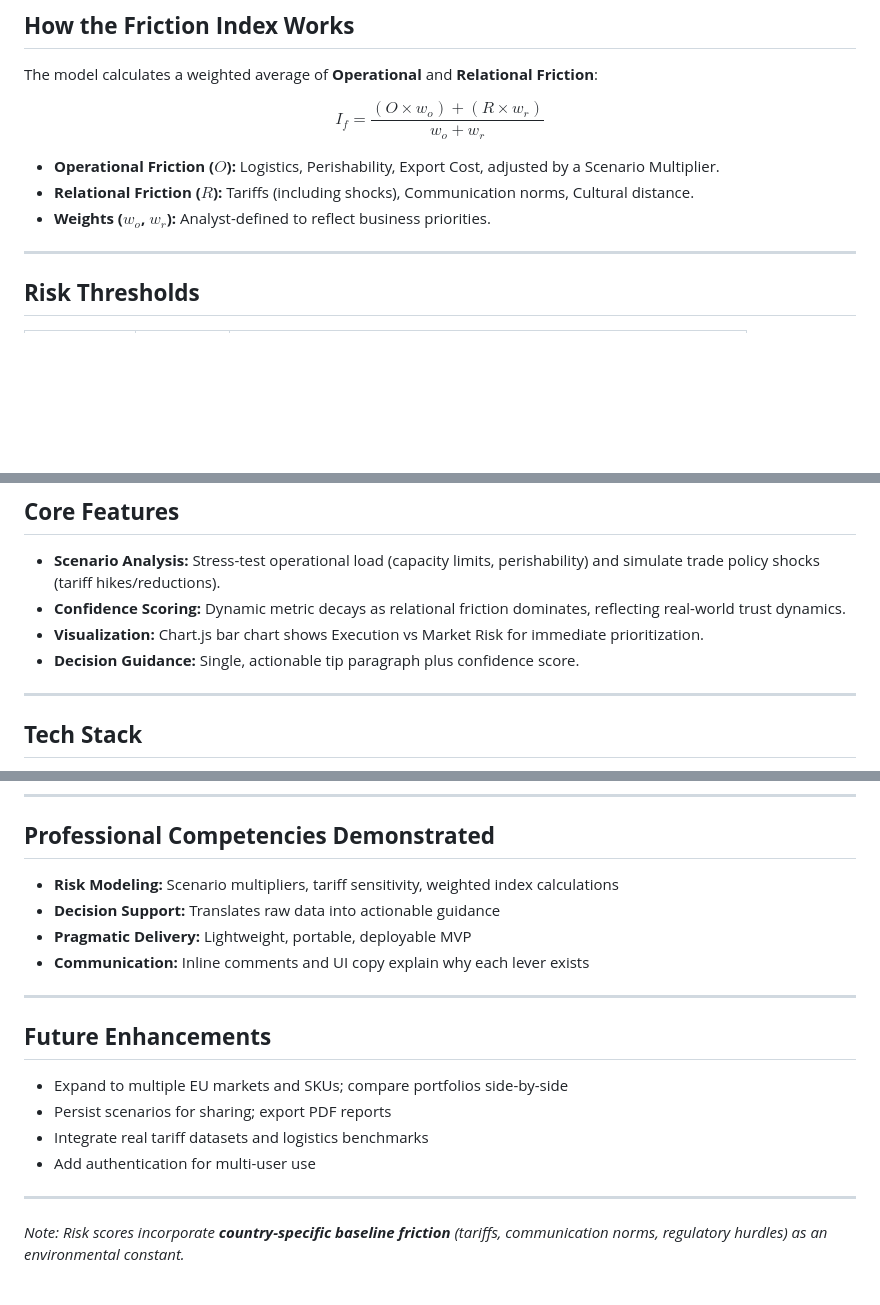
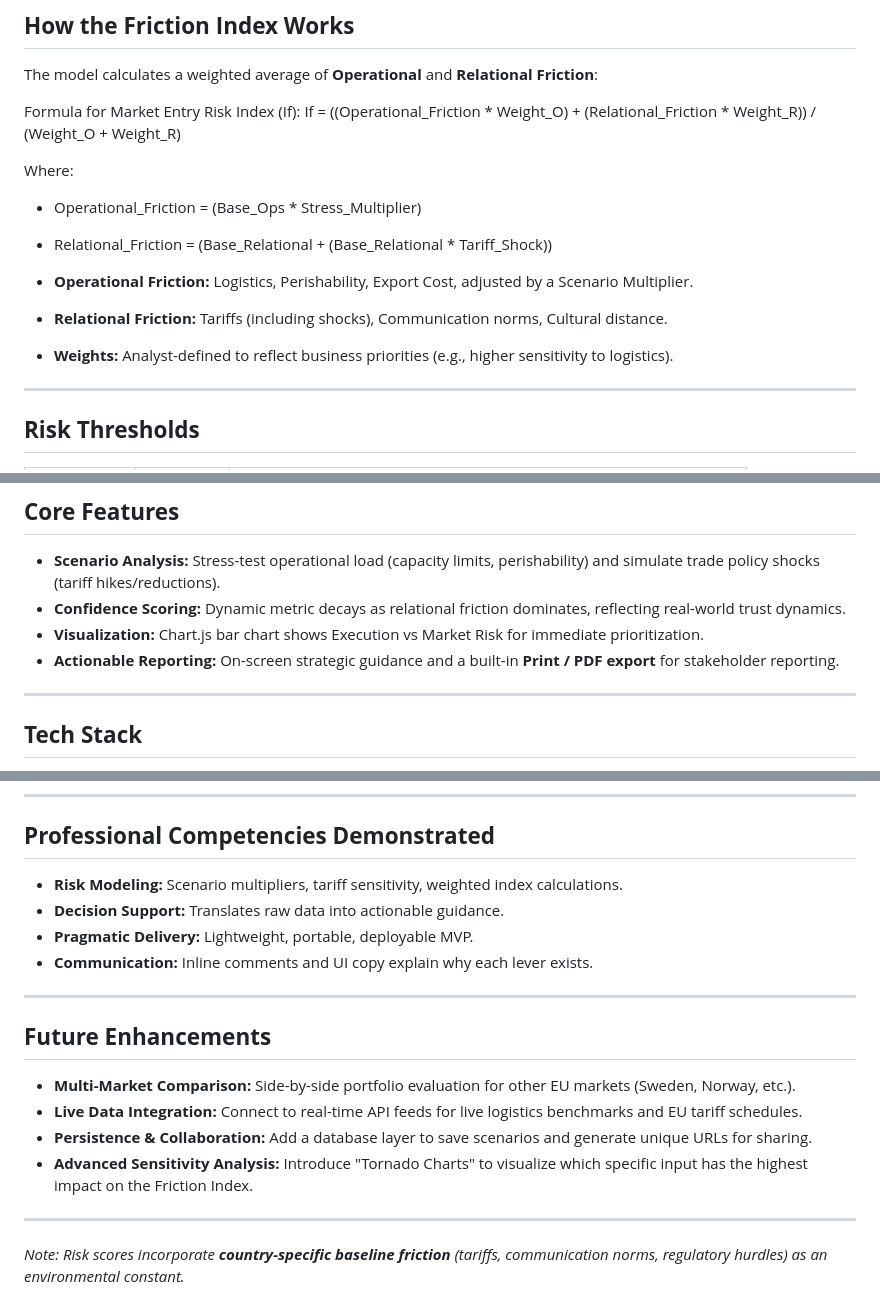
Before and after one commit to Link-Jason/HopsWineExportDashboard, a Markdown page: README.md, 3 parts joined by grey strips. Drawn GitHub-style; blank space fills up the shorter version.

```diff
--- a/README.md
+++ b/README.md
@@ -21,13 +21,16 @@ This dashboard provides a repeatable risk framework and scenario testing to help
 ## **How the Friction Index Works**
 The model calculates a weighted average of **Operational** and **Relational Friction**:
 
-$$
-I_f = \frac{(O \times w_o) + (R \times w_r)}{w_o + w_r}
-$$
+Formula for Market Entry Risk Index (If):
+If = ((Operational_Friction * Weight_O) + (Relational_Friction * Weight_R)) / (Weight_O + Weight_R)
 
-- **Operational Friction ($O$):** Logistics, Perishability, Export Cost, adjusted by a Scenario Multiplier.
-- **Relational Friction ($R$):** Tariffs (including shocks), Communication norms, Cultural distance.
-- **Weights ($w_o$, $w_r$):** Analyst-defined to reflect business priorities.
+Where:
+- Operational_Friction = (Base_Ops * Stress_Multiplier)
+- Relational_Friction = (Base_Relational + (Base_Relational * Tariff_Shock))
+
+- **Operational Friction:** Logistics, Perishability, Export Cost, adjusted by a Scenario Multiplier.
+- **Relational Friction:** Tariffs (including shocks), Communication norms, Cultural distance.
+- **Weights:** Analyst-defined to reflect business priorities (e.g., higher sensitivity to logistics).
 
 ---
 
@@ -45,7 +48,7 @@ $$
 - **Scenario Analysis:** Stress-test operational load (capacity limits, perishability) and simulate trade policy shocks (tariff hikes/reductions).
 - **Confidence Scoring:** Dynamic metric decays as relational friction dominates, reflecting real-world trust dynamics.
 - **Visualization:** Chart.js bar chart shows Execution vs Market Risk for immediate prioritization.
-- **Decision Guidance:** Single, actionable tip paragraph plus confidence score.
+- **Actionable Reporting:** On-screen strategic guidance and a built-in **Print / PDF export** for stakeholder reporting.
 
 ---
 
@@ -59,18 +62,18 @@ $$
 ---
 
 ## **Professional Competencies Demonstrated**
-- **Risk Modeling:** Scenario multipliers, tariff sensitivity, weighted index calculations
-- **Decision Support:** Translates raw data into actionable guidance
-- **Pragmatic Delivery:** Lightweight, portable, deployable MVP
-- **Communication:** Inline comments and UI copy explain why each lever exists
+- **Risk Modeling:** Scenario multipliers, tariff sensitivity, weighted index calculations.
+- **Decision Support:** Translates raw data into actionable guidance.
+- **Pragmatic Delivery:** Lightweight, portable, deployable MVP.
+- **Communication:** Inline comments and UI copy explain why each lever exists.
 
 ---
 
 ## **Future Enhancements**
-- Expand to multiple EU markets and SKUs; compare portfolios side-by-side
-- Persist scenarios for sharing; export PDF reports
-- Integrate real tariff datasets and logistics benchmarks
-- Add authentication for multi-user use
+- **Multi-Market Comparison:** Side-by-side portfolio evaluation for other EU markets (Sweden, Norway, etc.).
+- **Live Data Integration:** Connect to real-time API feeds for live logistics benchmarks and EU tariff schedules.
+- **Persistence & Collaboration:** Add a database layer to save scenarios and generate unique URLs for sharing.
+- **Advanced Sensitivity Analysis:** Introduce "Tornado Charts" to visualize which specific input has the highest impact on the Friction Index.
 
 ---
 
```
